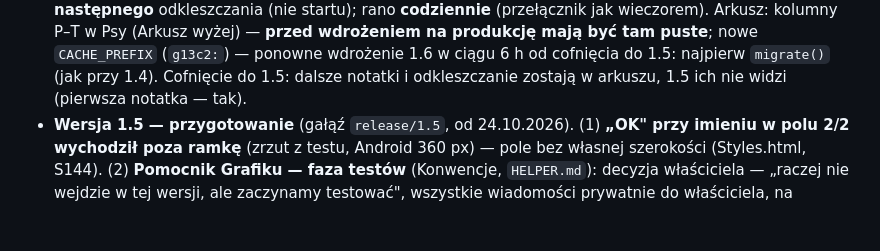
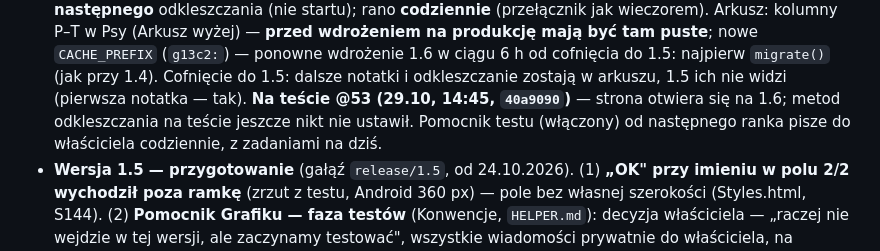
Before and after one commit to BIGbadEL/shelter_manager_g13, a Markdown page: CLAUDE.md, the part around the change. GitHub-like rendering; blank space fills up the shorter version.

Commit message:
CLAUDE.md: test deployment @53 (1.6)
Co-Authored-By: Claude Opus 5.5 <noreply@anthropic.com>

```diff
--- a/CLAUDE.md
+++ b/CLAUDE.md
@@ -1211,6 +1211,8 @@ ta sama pułapka: zgodę daje tylko funkcja, która go naprawdę użyje (albo `r
   wieczorem). Arkusz: kolumny P–T w Psy (Arkusz wyżej) — **przed wdrożeniem na produkcję mają być tam puste**; nowe
   `CACHE_PREFIX` (`g13c2:`) — ponowne wdrożenie 1.6 w ciągu 6 h od cofnięcia do 1.5: najpierw `migrate()` (jak przy 1.4).
   Cofnięcie do 1.5: dalsze notatki i odkleszczanie zostają w arkuszu, 1.5 ich nie widzi (pierwsza notatka — tak).
+  **Na teście @53 (29.10, 14:45, `40a9090`)** — strona otwiera się na 1.6; metod odkleszczania na teście jeszcze nikt nie
+  ustawił. Pomocnik testu (włączony) od następnego ranka pisze do właściciela codziennie, z zadaniami na dziś.
 - **Wersja 1.5 — przygotowanie** (gałąź `release/1.5`, od 24.10.2026). (1) **„OK" przy imieniu w polu 2/2 wychodził poza
   ramkę** (zrzut z testu, Android 360 px) — pole bez własnej szerokości (Styles.html, S144). (2) **Pomocnik Grafiku — faza
   testów** (Konwencje, `HELPER.md`): decyzja właściciela — „raczej nie wejdzie w tej wersji, ale zaczynamy testować", wszystkie
```
